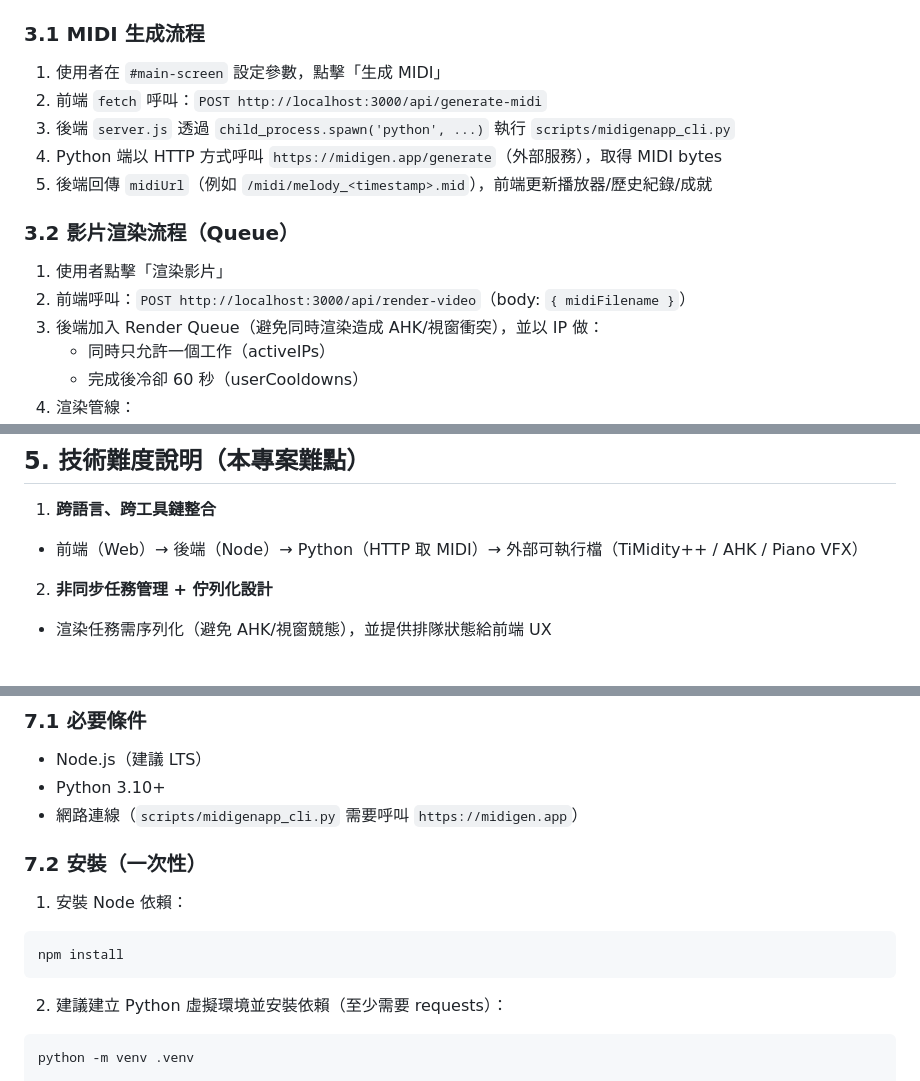
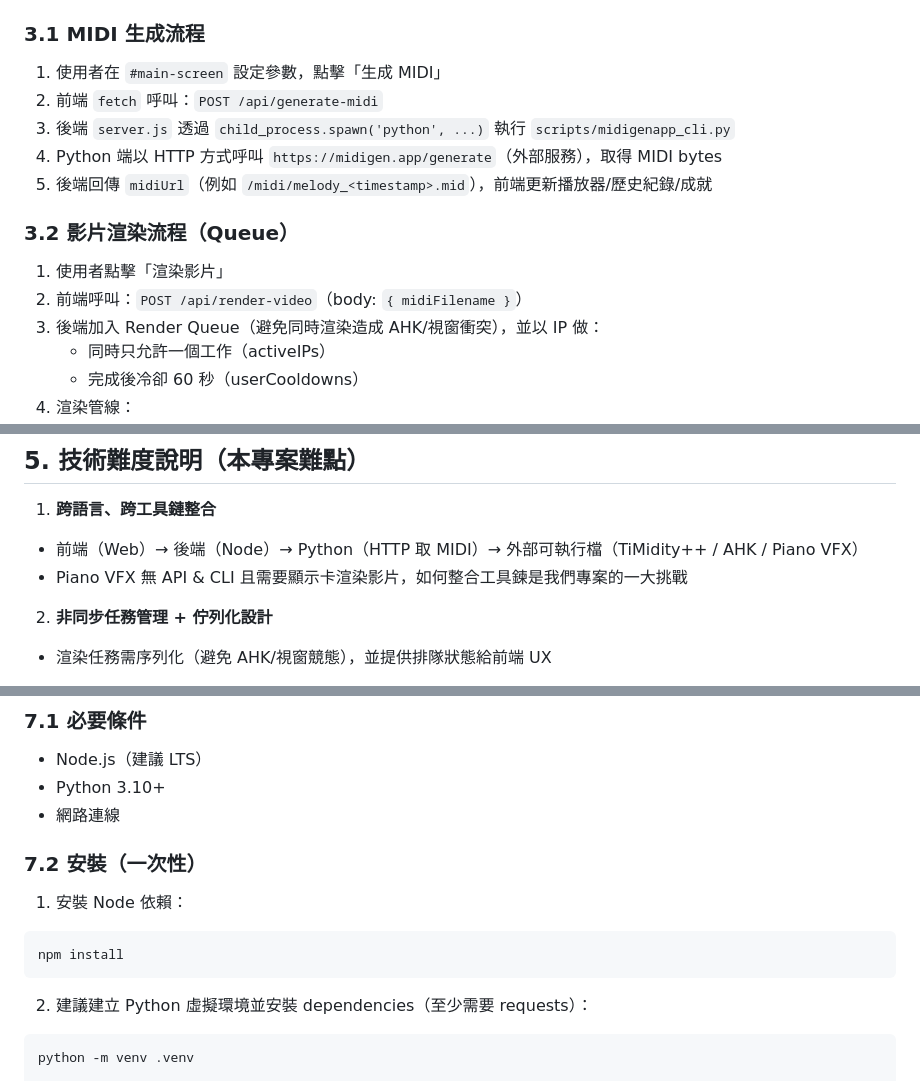
Before and after one commit to YHC2538/Melody_Visualizers, a Markdown page: README.md, 3 parts joined by grey strips. Rendered like a GitHub page.

````diff
--- a/README.md
+++ b/README.md
@@ -64,7 +72,7 @@
 ### 3.1 MIDI 生成流程
 
 1. 使用者在 `#main-screen` 設定參數，點擊「生成 MIDI」
-2. 前端 `fetch` 呼叫：`POST http://localhost:3000/api/generate-midi`
+2. 前端 `fetch` 呼叫：`POST /api/generate-midi`
 3. 後端 `server.js` 透過 `child_process.spawn('python', ...)` 執行 `scripts/midigenapp_cli.py`
 4. Python 端以 HTTP 方式呼叫 `https://midigen.app/generate`（外部服務），取得 MIDI bytes
 5. 後端回傳 `midiUrl`（例如 `/midi/melody_<timestamp>.mid`），前端更新播放器/歷史紀錄/成就
@@ -72,7 +80,7 @@
 ### 3.2 影片渲染流程（Queue）
 
 1. 使用者點擊「渲染影片」
-2. 前端呼叫：`POST http://localhost:3000/api/render-video`（body: `{ midiFilename }`）
+2. 前端呼叫：`POST /api/render-video`（body: `{ midiFilename }`）
 3. 後端加入 Render Queue（避免同時渲染造成 AHK/視窗衝突），並以 IP 做：
 	 - 同時只允許一個工作（activeIPs）
 	 - 完成後冷卻 60 秒（userCooldowns）
@@ -136,6 +144,7 @@
 
 1) **跨語言、跨工具鏈整合**
 - 前端（Web）→ 後端（Node）→ Python（HTTP 取 MIDI）→ 外部可執行檔（TiMidity++ / AHK / Piano VFX）
+- Piano VFX 無 API & CLI 且需要顯示卡渲染影片，如何整合工具鍊是我們專案的一大挑戰
 
 2) **非同步任務管理 + 佇列化設計**
 - 渲染任務需序列化（避免 AHK/視窗競態），並提供排隊狀態給前端 UX
@@ -168,7 +177,7 @@ tools/                # TiMidity++、SoundFont 等
 
 - Node.js（建議 LTS）
 - Python 3.10+
-- 網路連線（`scripts/midigenapp_cli.py` 需要呼叫 `https://midigen.app`）
+- 網路連線
 
 ### 7.2 安裝（一次性）
 
@@ -178,7 +187,7 @@ tools/                # TiMidity++、SoundFont 等
 npm install
 ```
 
-2) 建議建立 Python 虛擬環境並安裝依賴（至少需要 requests）：
+2) 建議建立 Python 虛擬環境並安裝 dependencies（至少需要 requests）：
 
 ```bash
 python -m venv .venv
````
Also changed, not shown: other parts of README.md (+18 -15 lines).
